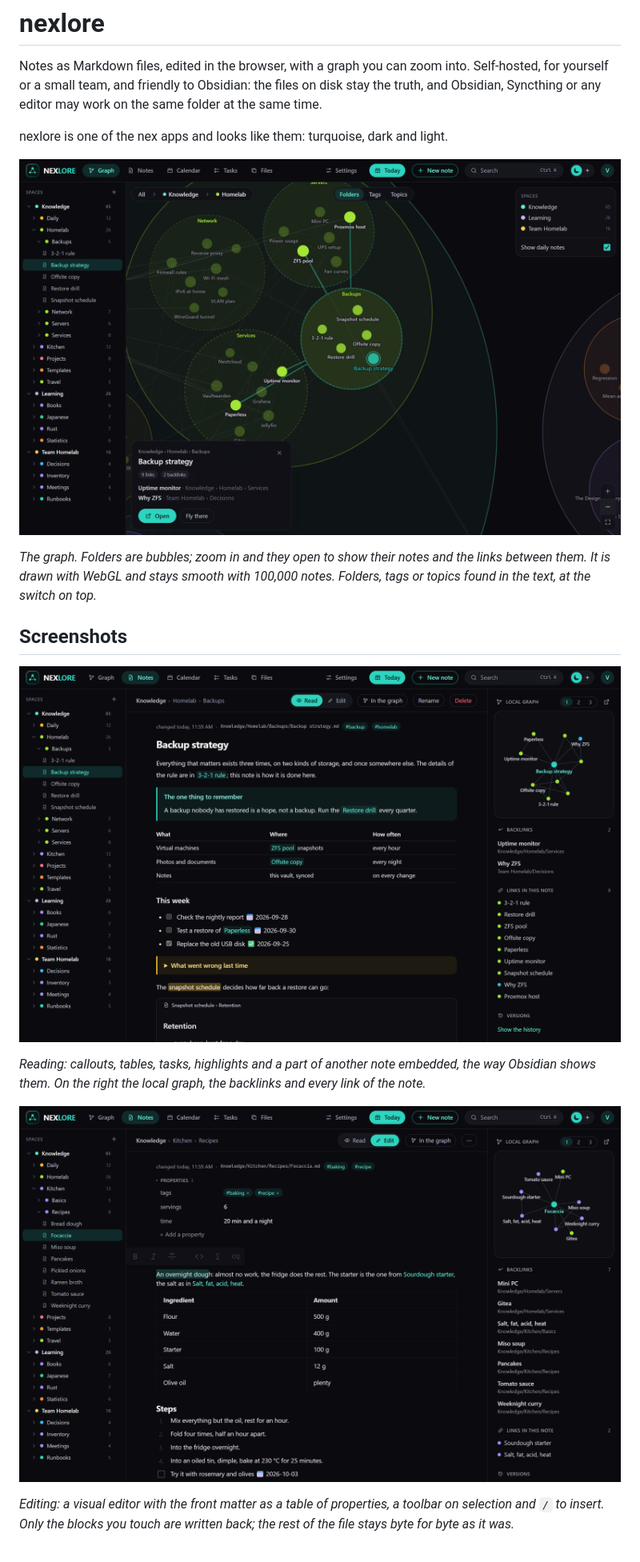
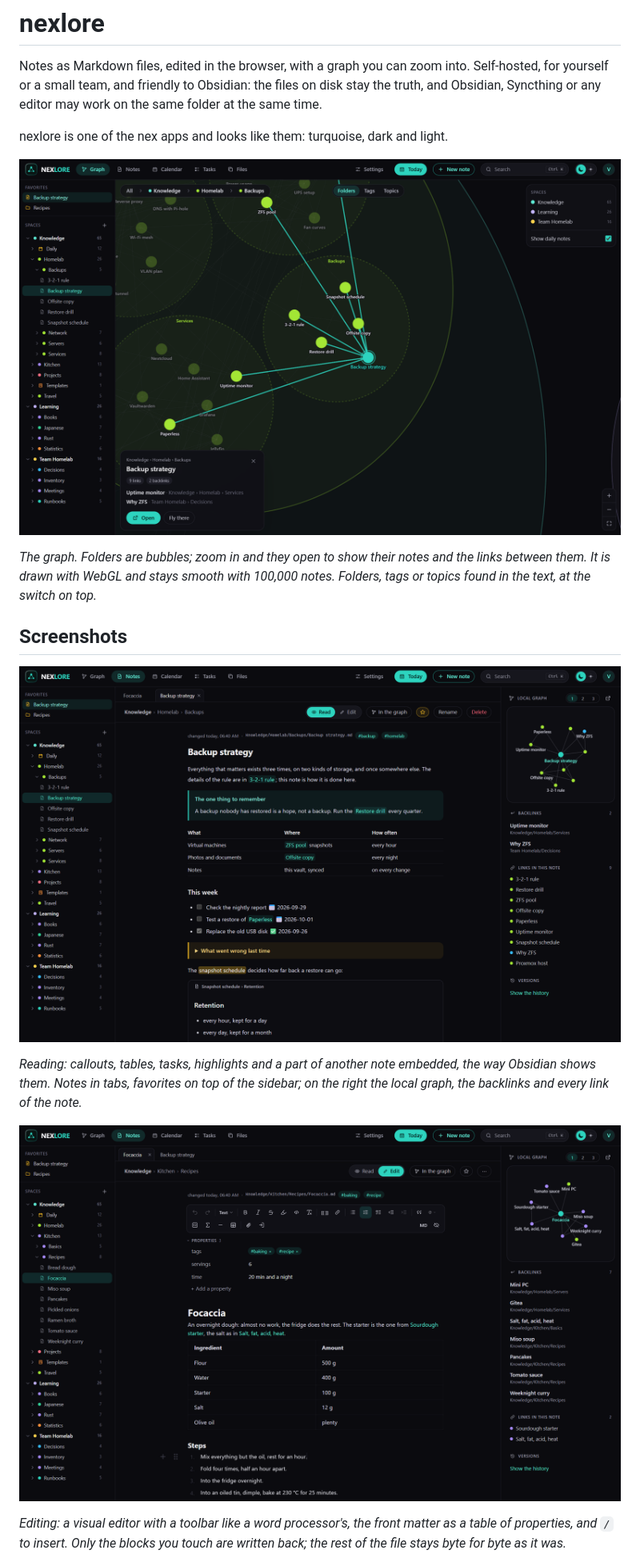
Before and after one commit to DerKezorm/nexlore, a Markdown page: README.md, the part around one of its changes. Shown at 80% size. GitHub-like rendering; pictures changed too: docs/screenshots/editor.png, docs/screenshots/graph.png, docs/screenshots/note.png.

```diff
--- a/README.md
+++ b/README.md
@@ -17,4 +17,4 @@ with WebGL and stays smooth with 100,000 notes. Folders, tags or topics found in
 
-*Reading: callouts, tables, tasks, highlights and a part of another note embedded, the way Obsidian shows them. On
-the right the local graph, the backlinks and every link of the note.*
+*Reading: callouts, tables, tasks, highlights and a part of another note embedded, the way Obsidian shows them. Notes
+in tabs, favorites on top of the sidebar; on the right the local graph, the backlinks and every link of the note.*
 
@@ -22,6 +22,6 @@ the right the local graph, the backlinks and every link of the note.*
 
-*Editing: a visual editor with the front matter as a table of properties, a toolbar on selection and `/` to insert.
-Only the blocks you touch are written back; the rest of the file stays byte for byte as it was.*
+*Editing: a visual editor with a toolbar like a word processor's, the front matter as a table of properties, and `/`
+to insert. Only the blocks you touch are written back; the rest of the file stays byte for byte as it was.*
 
 ![All open tasks, grouped by when they are due](docs/screenshots/tasks.png)
 
```
Also changed, not shown: other parts of README.md (+17 -8 lines), docs/screenshots/light.png, docs/screenshots/phone.png, docs/screenshots/tasks.png.
